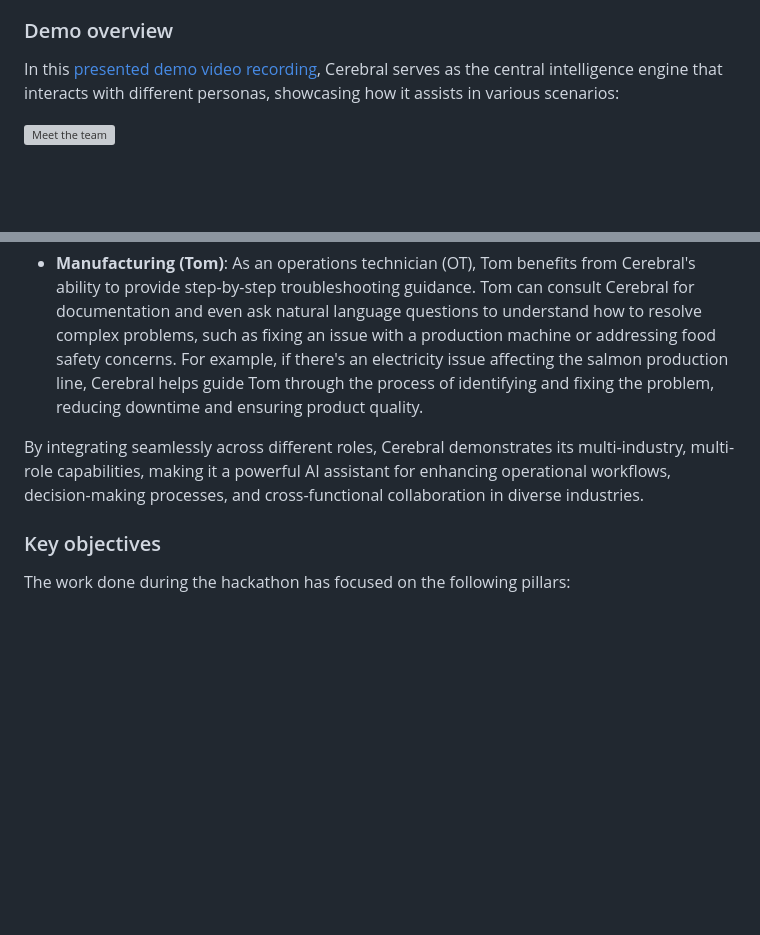
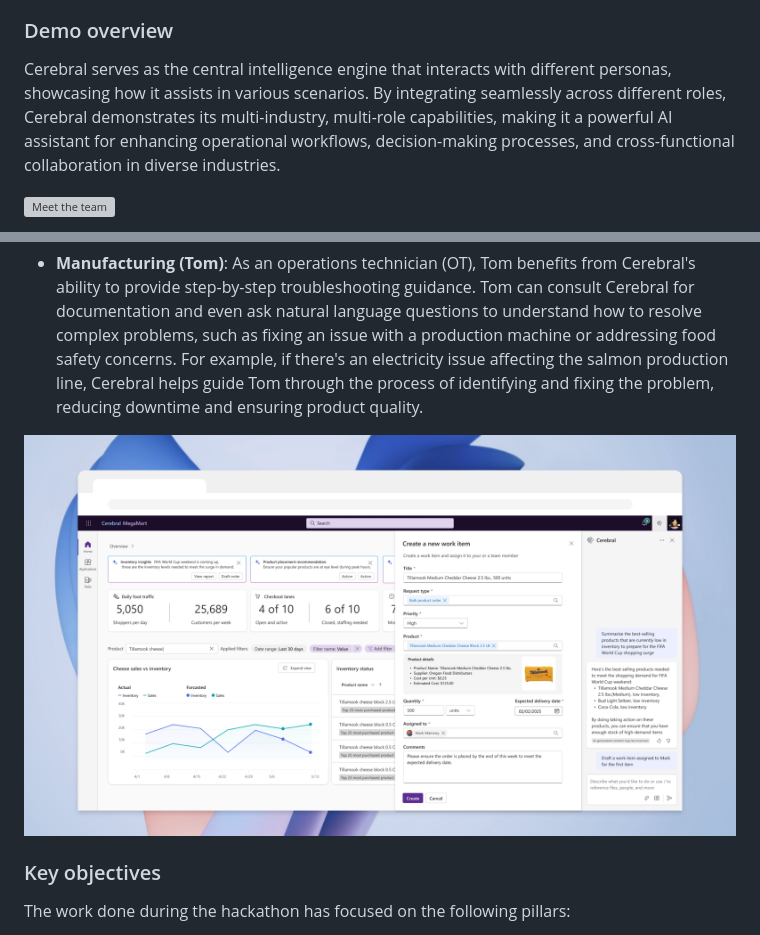
Before and after one commit to Azure/jumpstart-cerebral, a Markdown page: README.md, 2 parts joined by grey strips. Drawn GitHub-style; pictures changed too: img/video_thumbnail.png (added); blank space fills up the shorter version; grey boxes are pictures that could not be loaded.

Commit message:
Readme and img optimizations

```diff
--- a/README.md
+++ b/README.md
@@ -6,7 +6,7 @@ The "Cerebral" Micorosoft Global Hackathon 2024 team has laid the foundation for
 
 ### Demo overview
 
-In this [presented demo video recording](https://youtu.be/aVWu089dqdI), Cerebral serves as the central intelligence engine that interacts with different personas, showcasing how it assists in various scenarios:
+Cerebral serves as the central intelligence engine that interacts with different personas, showcasing how it assists in various scenarios. By integrating seamlessly across different roles, Cerebral demonstrates its multi-industry, multi-role capabilities, making it a powerful AI assistant for enhancing operational workflows, decision-making processes, and cross-functional collaboration in diverse industries.
 
 ![Meet the team](./img/meet_team.png)
 
@@ -16,7 +16,7 @@ In this [presented demo video recording](https://youtu.be/aVWu089dqdI), Cerebral
 
 - **Manufacturing (Tom)**: As an operations technician (OT), Tom benefits from Cerebral's ability to provide step-by-step troubleshooting guidance. Tom can consult Cerebral for documentation and even ask natural language questions to understand how to resolve complex problems, such as fixing an issue with a production machine or addressing food safety concerns. For example, if there's an electricity issue affecting the salmon production line, Cerebral helps guide Tom through the process of identifying and fixing the problem, reducing downtime and ensuring product quality.
 
-By integrating seamlessly across different roles, Cerebral demonstrates its multi-industry, multi-role capabilities, making it a powerful AI assistant for enhancing operational workflows, decision-making processes, and cross-functional collaboration in diverse industries.
+[![video](./img/video_thumbnail.png)](https://youtu.be/aVWu089dqdI)
 
 ### Key objectives
 
```
